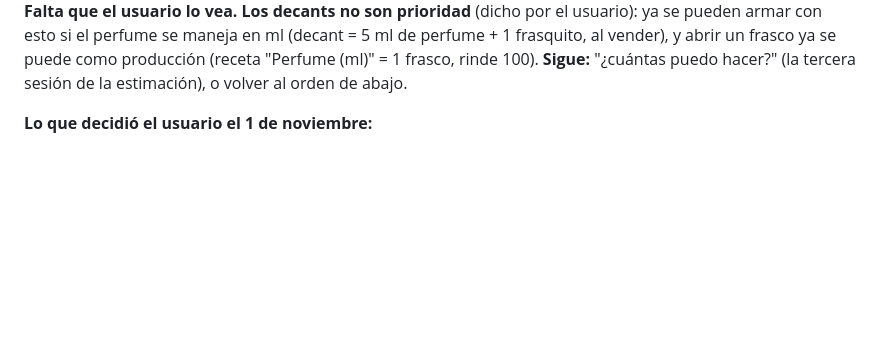
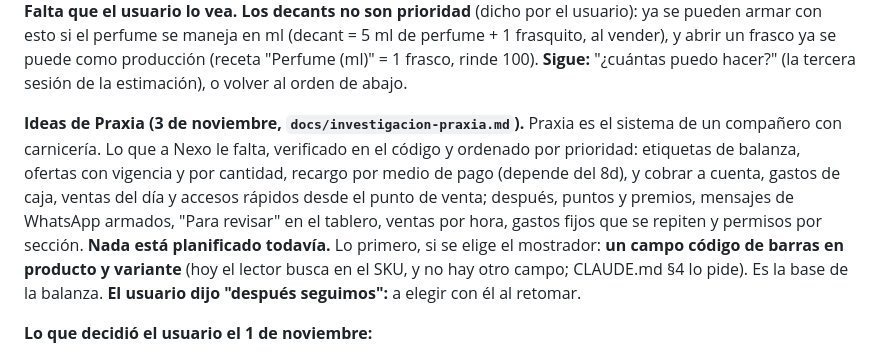
Before and after one commit to Code7C26/Nexo, a Markdown page: handoff.md, the part around the change. GitHub-like rendering; blank space fills up the shorter version.

Commit message:
docs(handoff): ideas de Praxia y el campo código de barras como primer paso
Co-Authored-By: Claude Opus 5.5 <noreply@anthropic.com>

```diff
--- a/handoff.md
+++ b/handoff.md
@@ -1130,6 +1130,18 @@ perfume se maneja en ml (decant = 5 ml de perfume + 1 frasquito, al vender), y
 abrir un frasco ya se puede como producción (receta "Perfume (ml)" = 1 frasco,
 rinde 100). **Sigue:** "¿cuántas puedo hacer?" (la tercera sesión de la
 estimación), o volver al orden de abajo.
+
+**Ideas de Praxia (3 de noviembre, `docs/investigacion-praxia.md`).** Praxia es
+el sistema de un compañero con carnicería. Lo que a Nexo le falta, verificado
+en el código y ordenado por prioridad: etiquetas de balanza, ofertas con
+vigencia y por cantidad, recargo por medio de pago (depende del 8d), y cobrar a
+cuenta, gastos de caja, ventas del día y accesos rápidos desde el punto de
+venta; después, puntos y premios, mensajes de WhatsApp armados, "Para revisar"
+en el tablero, ventas por hora, gastos fijos que se repiten y permisos por
+sección. **Nada está planificado todavía.** Lo primero, si se elige el
+mostrador: **un campo código de barras en producto y variante** (hoy el lector
+busca en el SKU, y no hay otro campo; CLAUDE.md §4 lo pide). Es la base de la
+balanza. **El usuario dijo "después seguimos":** a elegir con él al retomar.
 
 **Lo que decidió el usuario el 1 de noviembre:**
 - **Lo legal espera** hasta que se busque vender: términos, privacidad y datos
```
